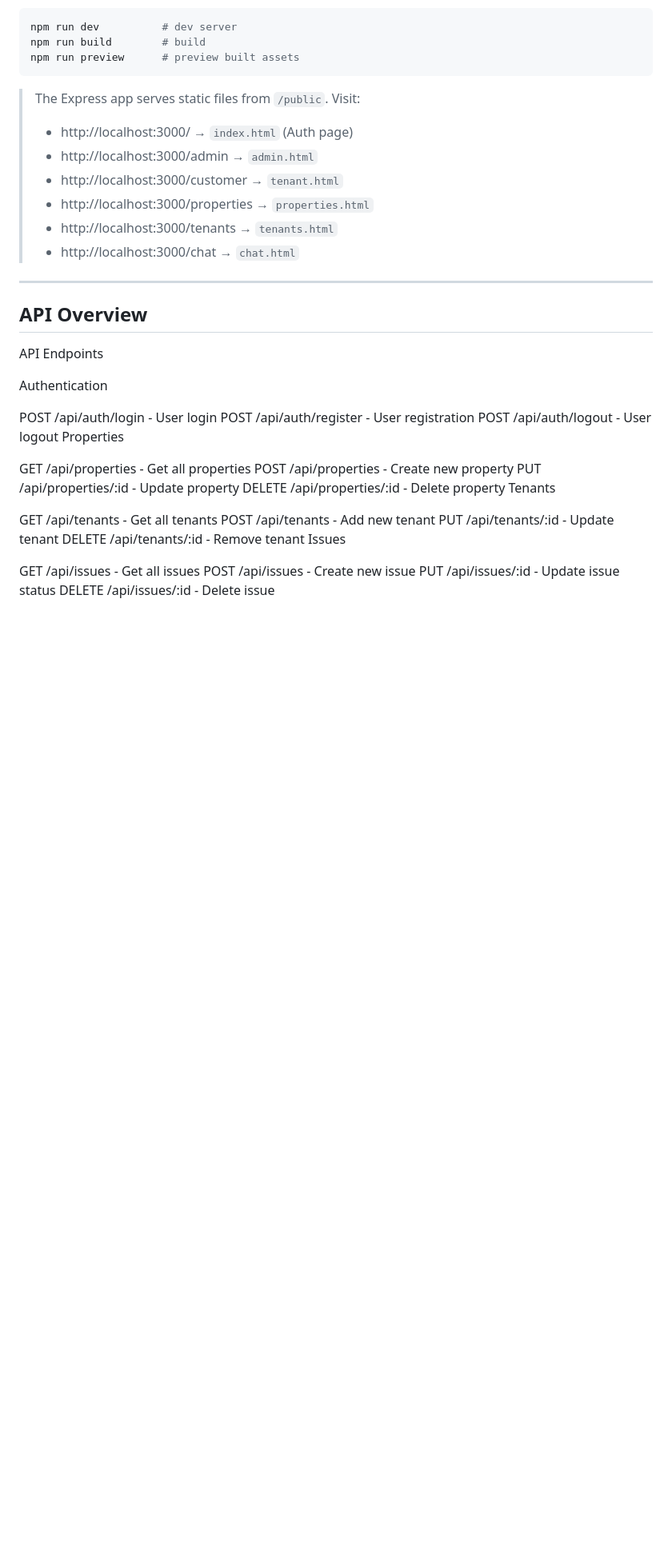
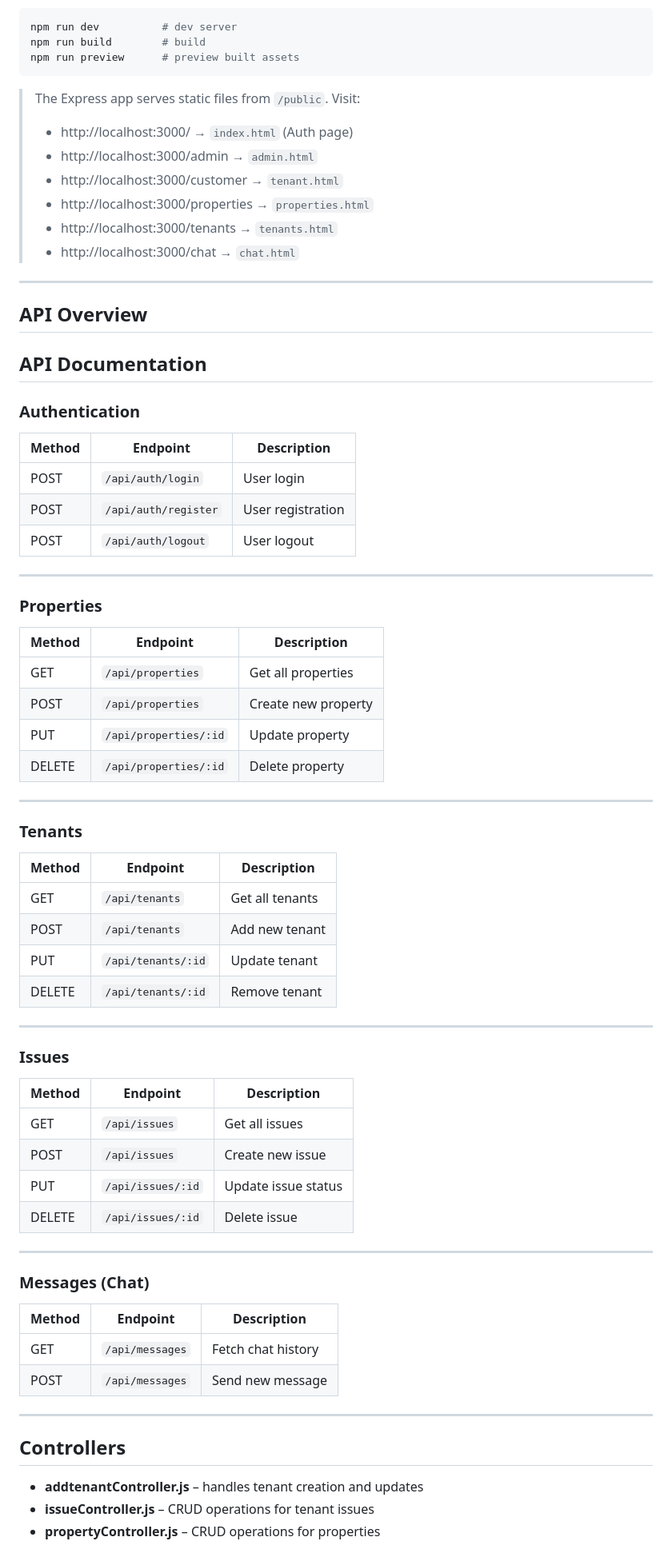
Before and after one commit to prem225101332/property-system-management-, a Markdown page: README.md, the part around one of its changes. Shown at 80% size. Rendered like a GitHub page; blank space fills up the shorter version.

```diff
--- a/README.md
+++ b/README.md
@@ -129,28 +129,57 @@ npm run preview      # preview built assets
 
 ## API Overview
 
-API Endpoints
+## API Documentation
 
-Authentication
+### Authentication
+| Method | Endpoint             | Description         |
+|--------|----------------------|---------------------|
+| POST   | `/api/auth/login`    | User login          |
+| POST   | `/api/auth/register` | User registration   |
+| POST   | `/api/auth/logout`   | User logout         |
 
-POST /api/auth/login - User login
-POST /api/auth/register - User registration
-POST /api/auth/logout - User logout
-Properties
+---
 
-GET /api/properties - Get all properties
-POST /api/properties - Create new property
-PUT /api/properties/:id - Update property
-DELETE /api/properties/:id - Delete property
-Tenants
+### Properties
+| Method | Endpoint                  | Description             |
+|--------|---------------------------|-------------------------|
+| GET    | `/api/properties`         | Get all properties      |
+| POST   | `/api/properties`         | Create new property     |
+| PUT    | `/api/properties/:id`     | Update property         |
+| DELETE | `/api/properties/:id`     | Delete property         |
 
-GET /api/tenants - Get all tenants
-POST /api/tenants - Add new tenant
-PUT /api/tenants/:id - Update tenant
-DELETE /api/tenants/:id - Remove tenant
-Issues
+---
 
-GET /api/issues - Get all issues
-POST /api/issues - Create new issue
-PUT /api/issues/:id - Update issue status
-DELETE /api/issues/:id - Delete issue
+### Tenants
+| Method | Endpoint               | Description         |
+|--------|------------------------|---------------------|
+| GET    | `/api/tenants`         | Get all tenants     |
+| POST   | `/api/tenants`         | Add new tenant      |
+| PUT    | `/api/tenants/:id`     | Update tenant       |
+| DELETE | `/api/tenants/:id`     | Remove tenant       |
+
+---
+
+### Issues
+| Method | Endpoint             | Description              |
+|--------|----------------------|--------------------------|
+| GET    | `/api/issues`        | Get all issues           |
+| POST   | `/api/issues`        | Create new issue         |
+| PUT    | `/api/issues/:id`    | Update issue status      |
+| DELETE | `/api/issues/:id`    | Delete issue             |
+
+---
+
+### Messages (Chat)
+| Method | Endpoint            | Description          |
+|--------|---------------------|----------------------|
+| GET    | `/api/messages`     | Fetch chat history   |
+| POST   | `/api/messages`     | Send new message     |
+
+---
+
+## Controllers
+- **addtenantController.js** – handles tenant creation and updates
+- **issueController.js** – CRUD operations for tenant issues
+- **propertyController.js** – CRUD operations for properties
+
```
Also changed, not shown: other parts of README.md (+14 -1 lines).
